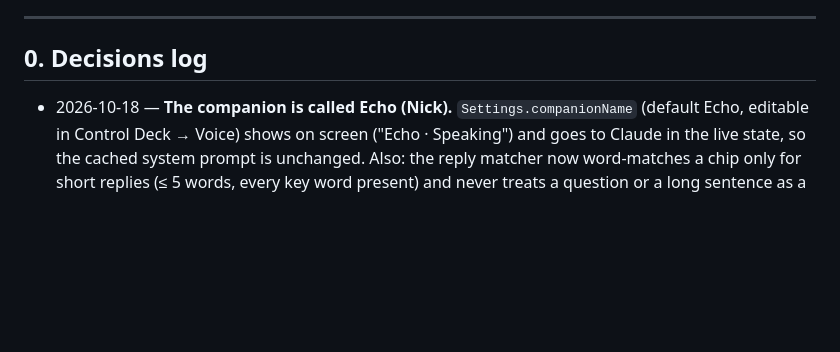
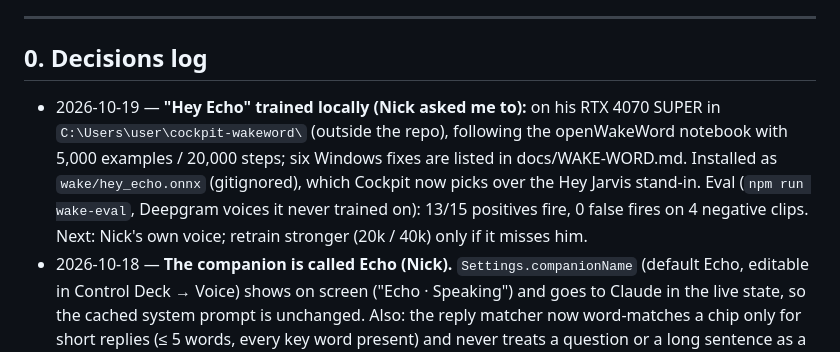
Before and after one commit to MrKoods/Workflow-Project, a Markdown page: docs/FEATURES.md, the part around the change. Drawn GitHub-style; blank space fills up the shorter version.

Commit message:
Docs: log the local Hey Echo training
Co-Authored-By: Claude Opus 5.5 <noreply@anthropic.com>

```diff
--- a/docs/FEATURES.md
+++ b/docs/FEATURES.md
@@ -6,6 +6,7 @@
 ---
 
 ## 0. Decisions log
+- 2026-10-19 — **"Hey Echo" trained locally (Nick asked me to):** on his RTX 4070 SUPER in `C:\Users\user\cockpit-wakeword\` (outside the repo), following the openWakeWord notebook with 5,000 examples / 20,000 steps; six Windows fixes are listed in docs/WAKE-WORD.md. Installed as `wake/hey_echo.onnx` (gitignored), which Cockpit now picks over the Hey Jarvis stand-in. Eval (`npm run wake-eval`, Deepgram voices it never trained on): 13/15 positives fire, 0 false fires on 4 negative clips. Next: Nick's own voice; retrain stronger (20k / 40k) only if it misses him.
 - 2026-10-18 — **The companion is called Echo (Nick).** `Settings.companionName` (default Echo, editable in Control Deck → Voice) shows on screen ("Echo · Speaking") and goes to Claude in the live state, so the cached system prompt is unchanged. Also: the reply matcher now word-matches a chip only for short replies (≤ 5 words, every key word present) and never treats a question or a long sentence as a generic yes — "…give me three quick tips" used to hit the "Give me a sec" chip; long captions shrink and scroll so they stay clear of the reply chips.
 - 2026-10-18 — **Wake word (Phase 1 Task 6, Nick: "Echo", trained in Colab):** openWakeWord's streaming pipeline (mel → embedding → wake model) re-implemented in `orchestrator/wakeCore.ts` on onnxruntime-web 1.30 (WebAssembly), running in the **main process** (external to the Vite bundle; no WebAssembly in the window, so its CSP stays strict). Models in `wake/` (gitignored): a file with "echo" in its name wins, else a stand-in (openWakeWord's `hey_jarvis_v0.1.onnx`, non-commercial license). Setting `wakeWord` (default off; Control Deck → Voice shows the model status). While on, the window streams mic frames to the detector over local IPC only; on a hit (threshold 0.5, 2 s refractory) a chime plays and talk starts **hands-free**: it sends after a pause once words were heard (Deepgram `speech_final`) and cancels after 6 s of nothing. Training steps: docs/WAKE-WORD.md (`target_word` = `hey_echo`). Packaging note: `onnxruntime-web` must ship in node_modules when Cockpit is packaged.
 - 2026-10-18 — **Spoken questions answer at effort low (Nick):** a push-to-talk turn that goes to Claude runs at `low`; typed chat, Quest Forge and End session stay at `medium`. Done with the per-message effort beta (`mid-conversation-output-config-2026-07-01`: an effort-only system message appended before the turn, switched back on the next typed turn), so the top-level effort and the prompt cache never change. Measured (3 spoken turns after a warm-up): **2.07 s** release → first word (target 2.2 s). Wake word (Nick): openWakeWord-style local detection, word **"Echo"** — no ready-made model exists for it (pending: how to get one).
```
